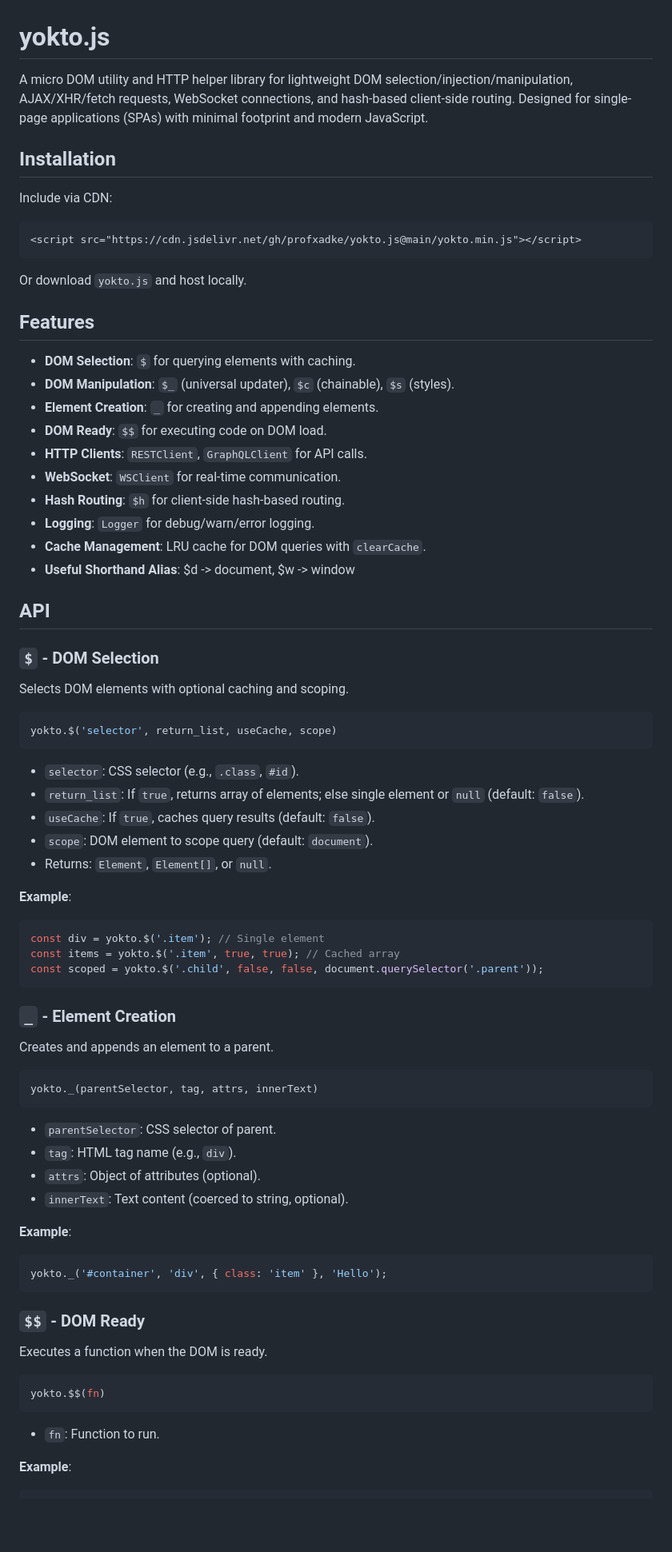
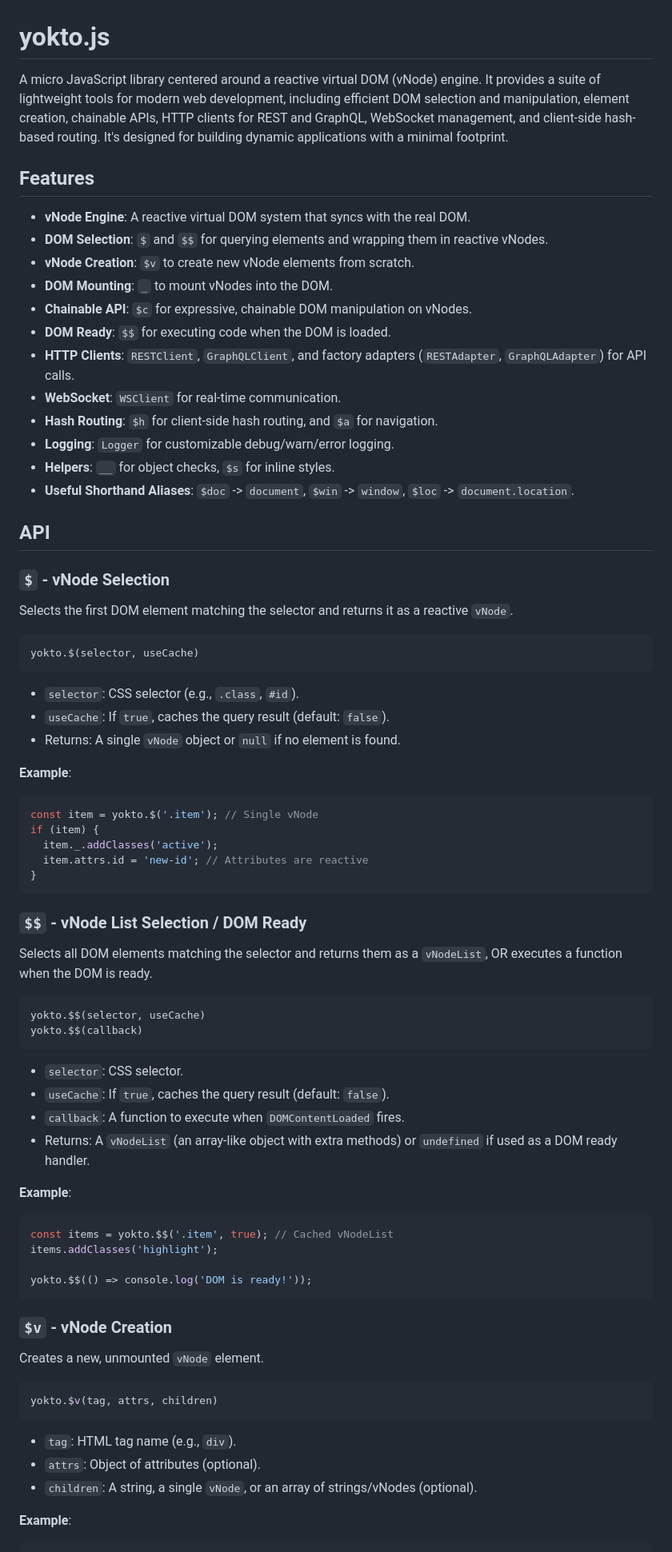
Before and after one commit to profxadke/yokto.js, a Markdown page: README.md, the part around the change printed below. Shown: that part at 80% size. Rendered like a GitHub page; blank space fills up the shorter version.

Commit message:
idk README?

````diff
--- a/README.md
+++ b/README.md
@@ -1,82 +1,80 @@
 # yokto.js
 
-A micro DOM utility and HTTP helper library for lightweight DOM selection/injection/manipulation, AJAX/XHR/fetch requests, WebSocket connections, and hash-based client-side routing. Designed for single-page applications (SPAs) with minimal footprint and modern JavaScript.
-
-## Installation
-
-Include via CDN:
-
-```html
-<script src="https://cdn.jsdelivr.net/gh/profxadke/yokto.js@main/yokto.min.js"></script>
-```
-
-Or download `yokto.js` and host locally.
+A micro JavaScript library centered around a reactive virtual DOM (vNode) engine. It provides a suite of lightweight tools for modern web development, including efficient DOM selection and manipulation, element creation, chainable APIs, HTTP clients for REST and GraphQL, WebSocket management, and client-side hash-based routing. It's designed for building dynamic applications with a minimal footprint.
 
 ## Features
 
-- **DOM Selection**: `$` for querying elements with caching.
-- **DOM Manipulation**: `$_` (universal updater), `$c` (chainable), `$s` (styles).
-- **Element Creation**: `_` for creating and appending elements.
-- **DOM Ready**: `$$` for executing code on DOM load.
-- **HTTP Clients**: `RESTClient`, `GraphQLClient` for API calls.
+- **vNode Engine**: A reactive virtual DOM system that syncs with the real DOM.
+- **DOM Selection**: `$` and `$$` for querying elements and wrapping them in reactive vNodes.
+- **vNode Creation**: `$v` to create new vNode elements from scratch.
+- **DOM Mounting**: `_` to mount vNodes into the DOM.
+- **Chainable API**: `$c` for expressive, chainable DOM manipulation on vNodes.
+- **DOM Ready**: `$$` for executing code when the DOM is loaded.
+- **HTTP Clients**: `RESTClient`, `GraphQLClient`, and factory adapters (`RESTAdapter`, `GraphQLAdapter`) for API calls.
 - **WebSocket**: `WSClient` for real-time communication.
-- **Hash Routing**: `$h` for client-side hash-based routing.
-- **Logging**: `Logger` for debug/warn/error logging.
-- **Cache Management**: LRU cache for DOM queries with `clearCache`.
-- **Useful Shorthand Alias**: $d -> document, $w -> window
+- **Hash Routing**: `$h` for client-side hash routing, and `$a` for navigation.
+- **Logging**: `Logger` for customizable debug/warn/error logging.
+- **Helpers**: `__` for object checks, `$s` for inline styles.
+- **Useful Shorthand Aliases**: `$doc` -> `document`, `$win` -> `window`, `$loc` -> `document.location`.
 
 ## API
 
-### `$` - DOM Selection
+### `$` - vNode Selection
 
-Selects DOM elements with optional caching and scoping.
+Selects the first DOM element matching the selector and returns it as a reactive `vNode`.
 
 ```js
-yokto.$('selector', return_list, useCache, scope)
+yokto.$(selector, useCache)
 ```
 
 - `selector`: CSS selector (e.g., `.class`, `#id`).
-- `return_list`: If `true`, returns array of elements; else single element or `null` (default: `false`).
-- `useCache`: If `true`, caches query results (default: `false`).
-- `scope`: DOM element to scope query (default: `document`).
-- Returns: `Element`, `Element[]`, or `null`.
+- `useCache`: If `true`, caches the query result (default: `false`).
+- Returns: A single `vNode` object or `null` if no element is found.
 
 **Example**:
 
 ```js
-const div = yokto.$('.item'); // Single element
-const items = yokto.$('.item', true, true); // Cached array
-const scoped = yokto.$('.child', false, false, document.querySelector('.parent'));
+const item = yokto.$('.item'); // Single vNode
+if (item) {
+  item._.addClasses('active');
+  item.attrs.id = 'new-id'; // Attributes are reactive
+}
 ```
 
-### `_` - Element Creation
+### `$$` - vNode List Selection / DOM Ready
 
-Creates and appends an element to a parent.
+Selects all DOM elements matching the selector and returns them as a `vNodeList`, OR executes a function when the DOM is ready.
 
 ```js
-yokto._(parentSelector, tag, attrs, innerText)
+yokto.$$(selector, useCache)
+yokto.$$(callback)
 ```
 
-- `parentSelector`: CSS selector of parent.
-- `tag`: HTML tag name (e.g., `div`).
-- `attrs`: Object of attributes (optional).
-- `innerText`: Text content (coerced to string, optional).
+- `selector`: CSS selector.
+- `useCache`: If `true`, caches the query result (default: `false`).
+- `callback`: A function to execute when `DOMContentLoaded` fires.
+- Returns: A `vNodeList` (an array-like object with extra methods) or `undefined` if used as a DOM ready handler.
 
 **Example**:
 
 ```js
-yokto._('#container', 'div', { class: 'item' }, 'Hello');
+const items = yokto.$$('.item', true); // Cached vNodeList
+items.addClasses('highlight');
+
+yokto.$$(() => console.log('DOM is ready!'));
 ```
 
-### `$$` - DOM Ready
+### `$v` - vNode Creation
 
-Executes a function when the DOM is ready.
+Creates a new, unmounted `vNode` element.
 
 ```js
-yokto.$$(fn)
+yokto.$v(tag, attrs, children)
 ```
 
-- `fn`: Function to run.
+- `tag`: HTML tag name (e.g., `div`).
+- `attrs`: Object of attributes (optional).
+- `children`: A string, a single `vNode`, or an array of strings/vNodes (optional).
 
 **Example**:
 
````
Also changed, not shown: other parts of README.md (+71 -89 lines).
